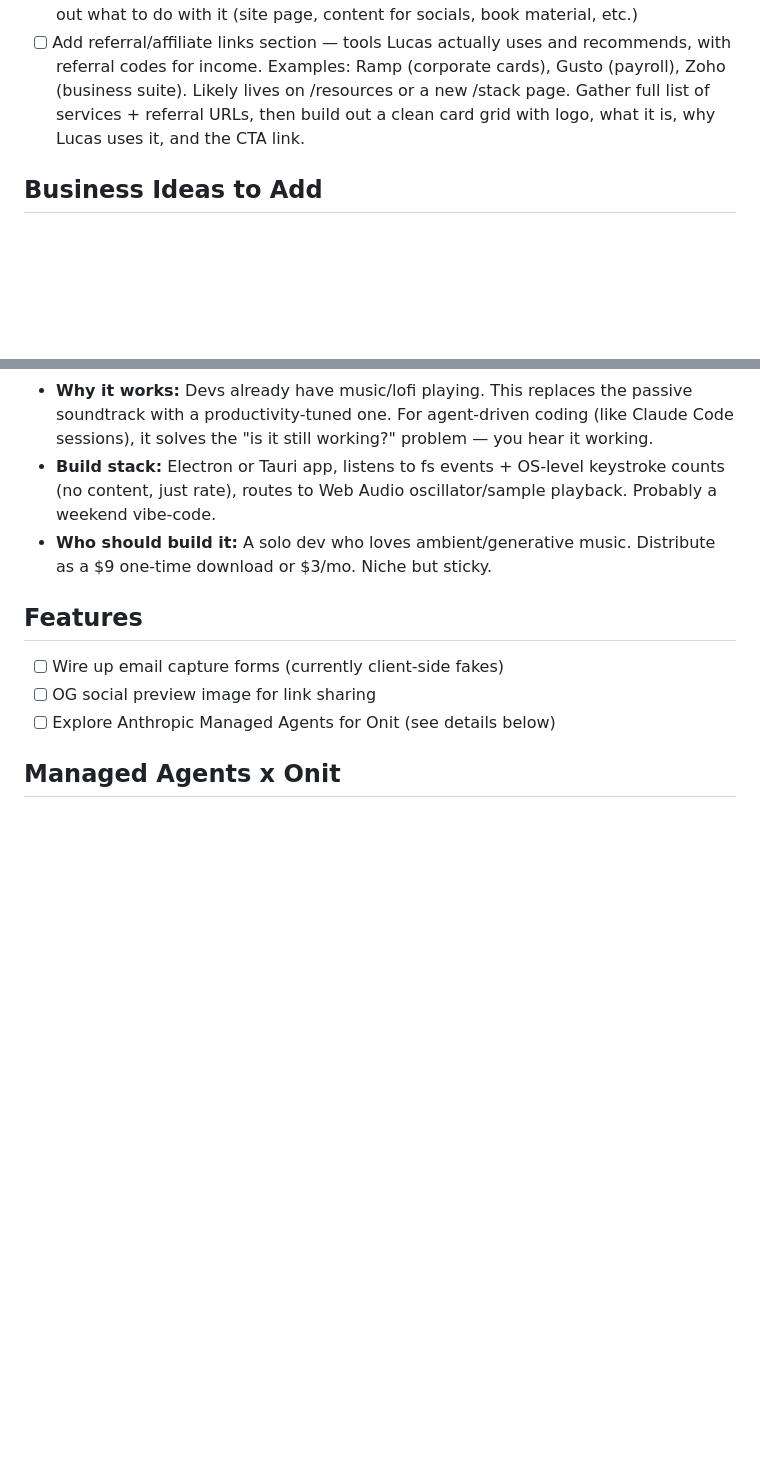
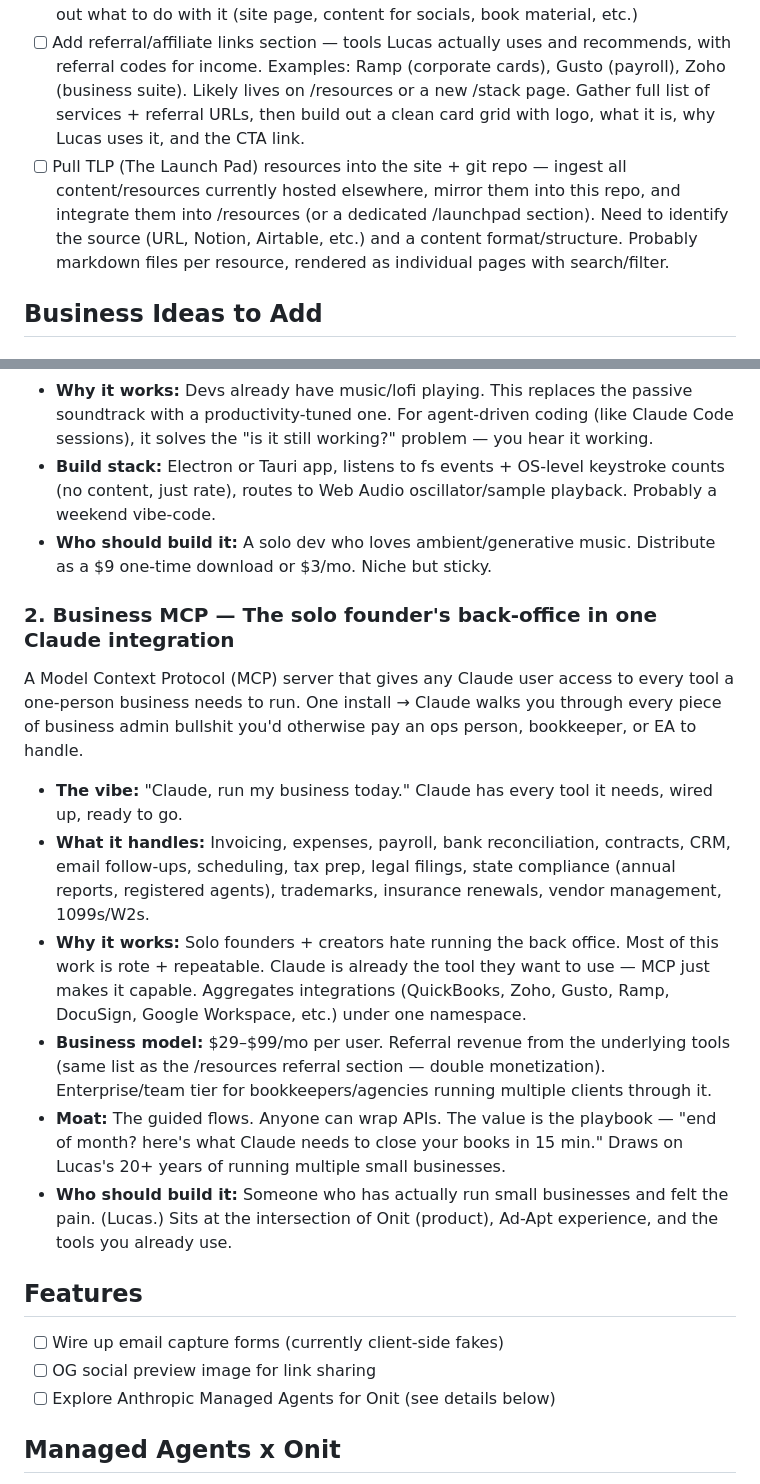
Before and after one commit to lucasbsommer/site, a Markdown page: TODO.md, 2 parts joined by grey strips. Drawn GitHub-style; blank space fills up the shorter version.

Commit message:
Add TLP resources task + Business MCP business idea
https://claude.ai/code/session_01Sv15kwrTwT99hYqSjF1n4H

```diff
--- a/TODO.md
+++ b/TODO.md
@@ -5,6 +5,7 @@
 - [ ] Review and finalize 8 Core Truths on /about page
 - [ ] Comedy document — Lucas has an existing jokes/comedy document (not in this repo, lives locally or in another tool). Get it into the project when ready and figure out what to do with it (site page, content for socials, book material, etc.)
 - [ ] Add referral/affiliate links section — tools Lucas actually uses and recommends, with referral codes for income. Examples: Ramp (corporate cards), Gusto (payroll), Zoho (business suite). Likely lives on /resources or a new /stack page. Gather full list of services + referral URLs, then build out a clean card grid with logo, what it is, why Lucas uses it, and the CTA link.
+- [ ] Pull TLP (The Launch Pad) resources into the site + git repo — ingest all content/resources currently hosted elsewhere, mirror them into this repo, and integrate them into /resources (or a dedicated /launchpad section). Need to identify the source (URL, Notion, Airtable, etc.) and a content format/structure. Probably markdown files per resource, rendered as individual pages with search/filter.
 
 ## Business Ideas to Add
 
@@ -16,6 +17,16 @@ A vibe-coded desktop app that tracks local keystrokes and file changes, then tra
 - **Why it works:** Devs already have music/lofi playing. This replaces the passive soundtrack with a productivity-tuned one. For agent-driven coding (like Claude Code sessions), it solves the "is it still working?" problem — you hear it working.
 - **Build stack:** Electron or Tauri app, listens to fs events + OS-level keystroke counts (no content, just rate), routes to Web Audio oscillator/sample playback. Probably a weekend vibe-code.
 - **Who should build it:** A solo dev who loves ambient/generative music. Distribute as a $9 one-time download or $3/mo. Niche but sticky.
+
+### 2. Business MCP — The solo founder's back-office in one Claude integration
+A Model Context Protocol (MCP) server that gives any Claude user access to every tool a one-person business needs to run. One install → Claude walks you through every piece of business admin bullshit you'd otherwise pay an ops person, bookkeeper, or EA to handle.
+
+- **The vibe:** "Claude, run my business today." Claude has every tool it needs, wired up, ready to go.
+- **What it handles:** Invoicing, expenses, payroll, bank reconciliation, contracts, CRM, email follow-ups, scheduling, tax prep, legal filings, state compliance (annual reports, registered agents), trademarks, insurance renewals, vendor management, 1099s/W2s.
+- **Why it works:** Solo founders + creators hate running the back office. Most of this work is rote + repeatable. Claude is already the tool they want to use — MCP just makes it capable. Aggregates integrations (QuickBooks, Zoho, Gusto, Ramp, DocuSign, Google Workspace, etc.) under one namespace.
+- **Business model:** $29–$99/mo per user. Referral revenue from the underlying tools (same list as the /resources referral section — double monetization). Enterprise/team tier for bookkeepers/agencies running multiple clients through it.
+- **Moat:** The guided flows. Anyone can wrap APIs. The value is the playbook — "end of month? here's what Claude needs to close your books in 15 min." Draws on Lucas's 20+ years of running multiple small businesses.
+- **Who should build it:** Someone who has actually run small businesses and felt the pain. (Lucas.) Sits at the intersection of Onit (product), Ad-Apt experience, and the tools you already use.
 
 
 ## Features
```
